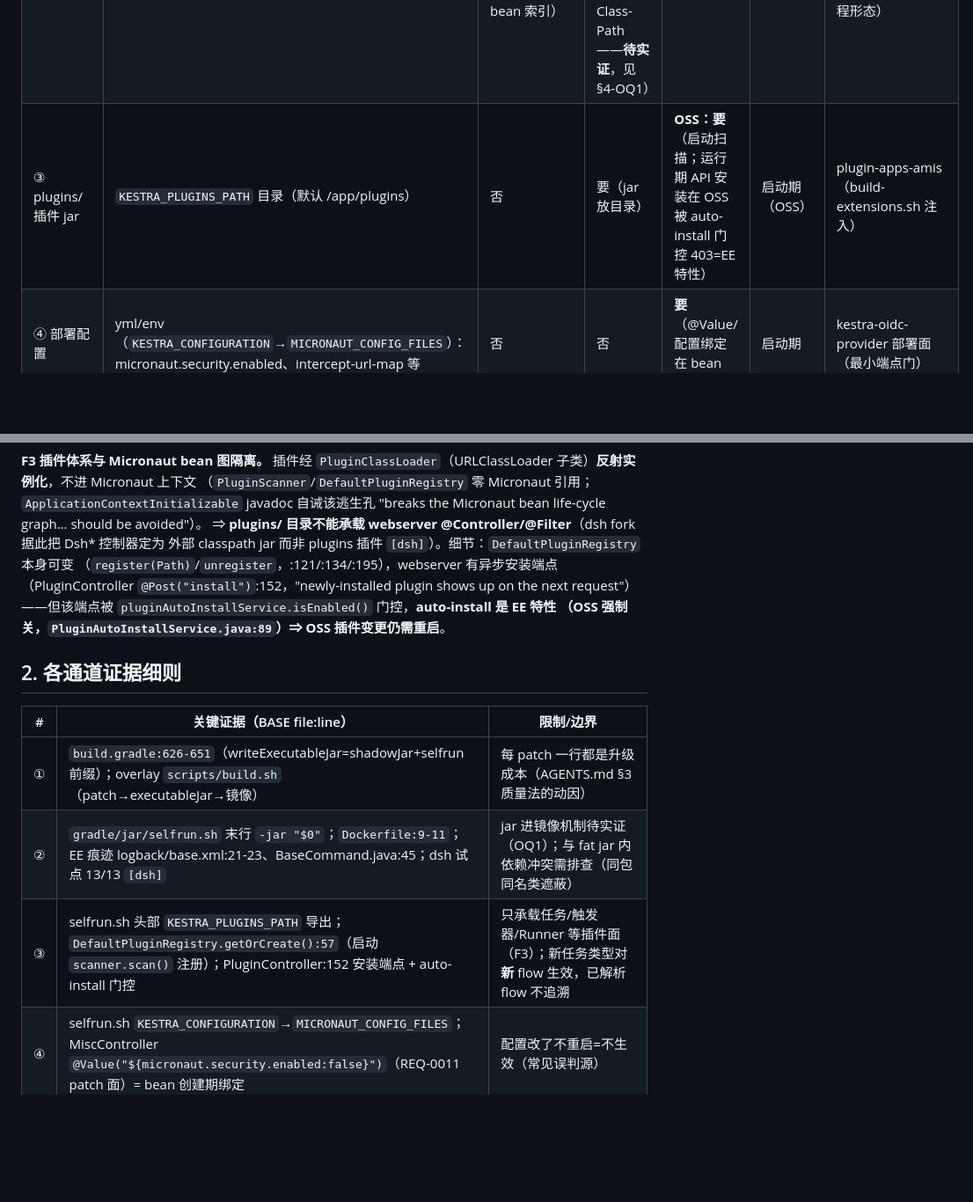
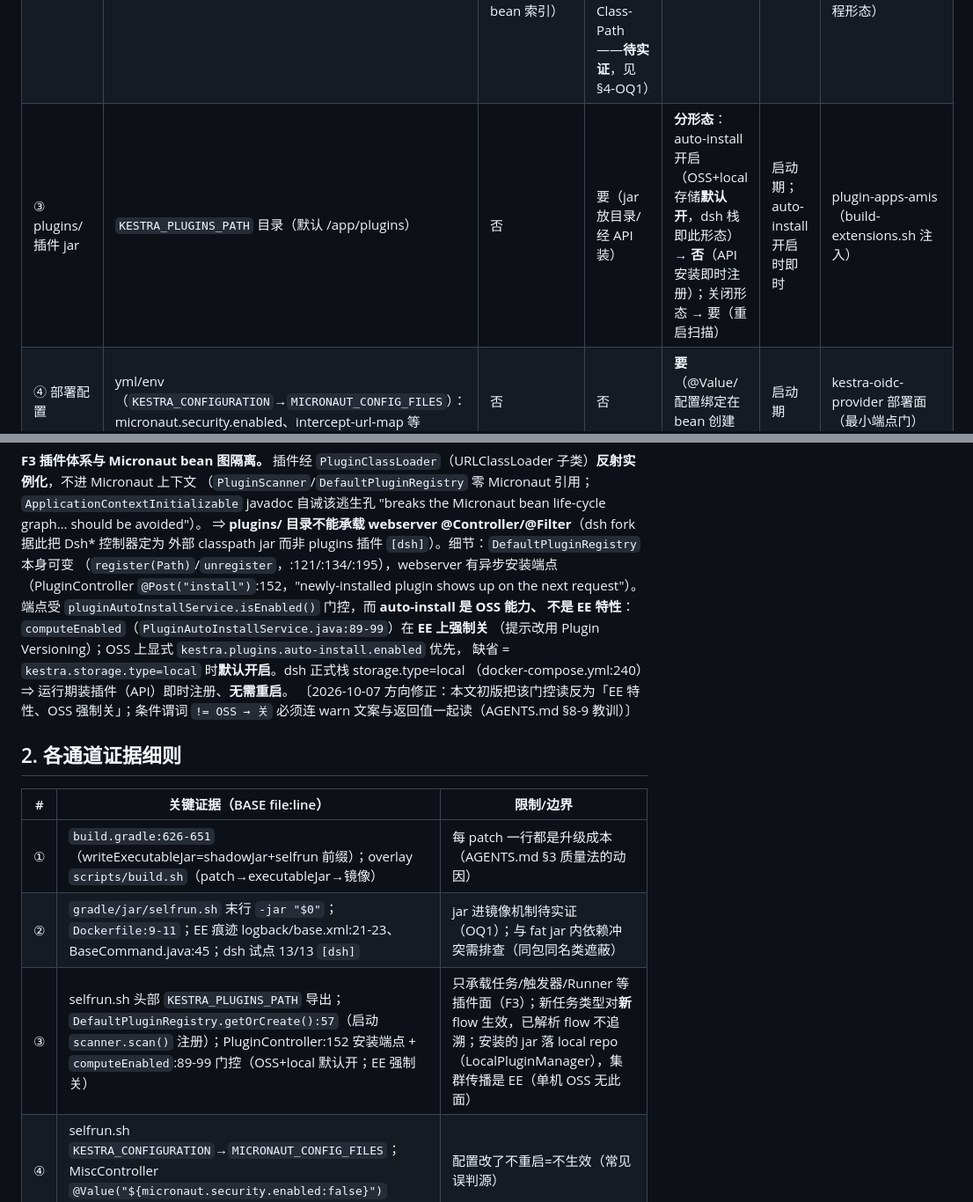
Before and after one commit to ai-specs/kestra-overlay, a Markdown page: docs/extension-mechanisms.md, 2 parts joined by grey strips. Shown at 88% size. GitHub-like rendering; blank space fills up the shorter version.

Commit message:
docs: correct inverted auto-install gate direction (it is an OSS capability)
computeEnabled (PluginAutoInstallService.java:89-99) forces auto-install OFF
on EE (redirected to Plugin Versioning); on OSS the explicit config wins and
the default is ON when storage.type=local — the dsh stack's shape
(docker-compose.yml:240). Runtime plugin install via the webserver API
therefore needs no patch and no restart in our deployment.

- extension-mechanisms.md: channel-3 matrix row + F3 + evidence table fixed;
  correction note recorded
- oss-ee-gap.md §2-G row reclassified as capability clarification
- AGENTS.md §8-9 new trap: read gate predicates together with warn text and
  return value, never the predicate alone

```diff
--- a/docs/extension-mechanisms.md
+++ b/docs/extension-mechanisms.md
@@ -10,7 +10,7 @@
 |---|---|---|---|---|---|---|
 | ① 源码 patch | 改上游源码（webserver M 面） | **要**（overlay CI 重编 executableJar + 重建镜像） | 否 | **要**（镜像重建+容器重启） | 构建期 | 本仓 5 个 patch |
 | ② classpath 合并 jar | 扩展 jar 与 fat jar 同 classpath（bean 进 Micronaut 上下文） | **否**（扩展仓独立编译，micronaut 注解处理产 bean 索引） | **要**（官方镜像**无** libs 约定，须构建期并入 fat jar 或注入 manifest Class-Path——**待实证**，见 §4-OQ1） | **要**（bean 发现在启动期，F2） | 启动期 | plugin-apps-harness（阶段二）、kestra-oidc-provider（独立进程形态） |
-| ③ plugins/ 插件 jar | `KESTRA_PLUGINS_PATH` 目录（默认 /app/plugins） | 否 | 要（jar 放目录） | **OSS：要**（启动扫描；运行期 API 安装在 OSS 被 auto-install 门控 403=EE 特性） | 启动期（OSS） | plugin-apps-amis（build-extensions.sh 注入） |
+| ③ plugins/ 插件 jar | `KESTRA_PLUGINS_PATH` 目录（默认 /app/plugins） | 否 | 要（jar 放目录/经 API 装） | **分形态**：auto-install 开启（OSS+local 存储**默认开**，dsh 栈即此形态）→ **否**（API 安装即时注册）；关闭形态 → 要（重启扫描） | 启动期；auto-install 开启时即时 | plugin-apps-amis（build-extensions.sh 注入） |
 | ④ 部署配置 | yml/env（`KESTRA_CONFIGURATION`→`MICRONAUT_CONFIG_FILES`）：micronaut.security.enabled、intercept-url-map 等 | 否 | 否 | **要**（@Value/配置绑定在 bean 创建期） | 启动期 | kestra-oidc-provider 部署面（最小端点门） |
 | ⑤ 运行时 settings | settings 存储（API 写入的键值，如 Basic Auth 凭据） | 否 | 否 | **否**（服务按调用读库） | 即时 | REQ-0011 兜底语义依赖（settings 缺席→fallback） |
 | ⑥ 运行时数据 | flows/triggers（BroadcastQueue 事件） | 否 | 否 | **否**（队列订阅重索引） | 即时 | REQ-0020 AppRouteRegistry（flow 增删→路由索引即时更新） |
@@ -41,8 +41,13 @@ javadoc 自诫该逃生孔 "breaks the Micronaut bean life-cycle graph… should
 外部 classpath jar 而非 plugins 插件 `[dsh]`）。细节：`DefaultPluginRegistry` 本身可变
 （`register(Path)`/`unregister`，:121/:134/:195），webserver 有异步安装端点
 （PluginController `@Post("install")`:152，"newly-installed plugin shows up on the next
-request"）——但该端点被 `pluginAutoInstallService.isEnabled()` 门控，**auto-install 是 EE 特性
-（OSS 强制关，`PluginAutoInstallService.java:89`）⇒ OSS 插件变更仍需重启**。
+request"）。端点受 `pluginAutoInstallService.isEnabled()` 门控，而 **auto-install 是 OSS 能力、
+不是 EE 特性**：`computeEnabled`（`PluginAutoInstallService.java:89-99`）在 **EE 上强制关**
+（提示改用 Plugin Versioning）；OSS 上显式 `kestra.plugins.auto-install.enabled` 优先，
+缺省 = `kestra.storage.type=local` 时**默认开启**。dsh 正式栈 storage.type=local
+（docker-compose.yml:240）⇒ 运行期装插件（API）即时注册、**无需重启**。
+〔2026-10-07 方向修正：本文初版把该门控读反为「EE 特性、OSS 强制关」；条件谓词
+`!= OSS → 关` 必须连 warn 文案与返回值一起读（AGENTS.md §8-9 教训）〕
 
 ## 2. 各通道证据细则
 
@@ -50,7 +55,7 @@ request"）——但该端点被 `pluginAutoInstallService.isEnabled()` 门控
 |---|---|---|
 | ① | `build.gradle:626-651`（writeExecutableJar=shadowJar+selfrun 前缀）；overlay `scripts/build.sh`（patch→executableJar→镜像） | 每 patch 一行都是升级成本（AGENTS.md §3 质量法的动因） |
 | ② | `gradle/jar/selfrun.sh` 末行 `-jar "$0"`；`Dockerfile:9-11`；EE 痕迹 logback/base.xml:21-23、BaseCommand.java:45；dsh 试点 13/13 `[dsh]` | jar 进镜像机制待实证（OQ1）；与 fat jar 内依赖冲突需排查（同包同名类遮蔽） |
-| ③ | selfrun.sh 头部 `KESTRA_PLUGINS_PATH` 导出；`DefaultPluginRegistry.getOrCreate():57`（启动 `scanner.scan()` 注册）；PluginController:152 安装端点 + auto-install 门控 | 只承载任务/触发器/Runner 等插件面（F3）；新任务类型对**新** flow 生效，已解析 flow 不追溯 |
+| ③ | selfrun.sh 头部 `KESTRA_PLUGINS_PATH` 导出；`DefaultPluginRegistry.getOrCreate():57`（启动 `scanner.scan()` 注册）；PluginController:152 安装端点 + `computeEnabled`:89-99 门控（OSS+local 默认开；EE 强制关） | 只承载任务/触发器/Runner 等插件面（F3）；新任务类型对**新** flow 生效，已解析 flow 不追溯；安装的 jar 落 local repo（LocalPluginManager），集群传播是 EE（单机 OSS 无此面） |
 | ④ | selfrun.sh `KESTRA_CONFIGURATION`→`MICRONAUT_CONFIG_FILES`；MiscController `@Value("${micronaut.security.enabled:false}")`（REQ-0011 patch 面）= bean 创建期绑定 | 配置改了不重启=不生效（常见误判源） |
 | ⑤ | `BasicAuthService.credentials():205-210`（每次调用 `settingRepository.findByKey` 查库） | 仅 settings 存储面；yml 键不在此列（属④） |
 | ⑥ | `AppRouteRegistry`（REQ-0020 patch）：`@PostConstruct` 全量索引 + BroadcastQueue 订阅增量 | 队列事件驱动的内存索引；重启后重建 |
```
Also changed, not shown: docs/oss-ee-gap.md (+1 -1 lines).
